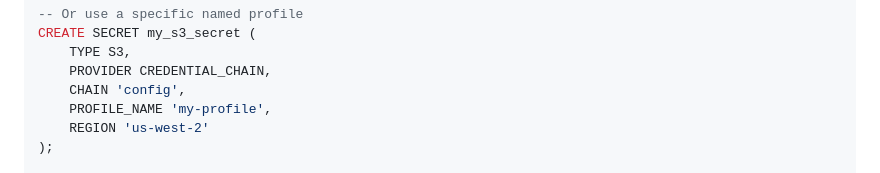
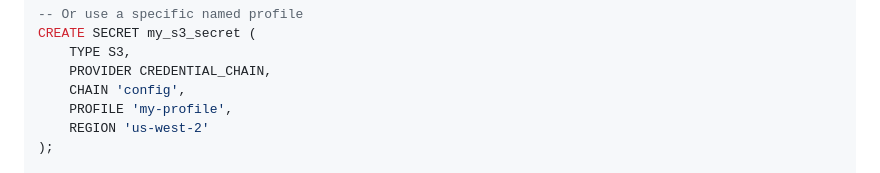
Before and after one commit to honicky/anndata-duckdb-extension, a Markdown page: README.md, the part around the change. Rendered like a GitHub page.

Commit message:
fix: correct PROFILE_NAME to PROFILE in S3 secret example
The DuckDB credential_chain parameter is PROFILE, not PROFILE_NAME.

Co-Authored-By: Claude Opus 4.6 (1M context) <noreply@anthropic.com>

```diff
--- a/README.md
+++ b/README.md
@@ -109,7 +109,7 @@ CREATE SECRET my_s3_secret (
     TYPE S3,
     PROVIDER CREDENTIAL_CHAIN,
     CHAIN 'config',
-    PROFILE_NAME 'my-profile',
+    PROFILE 'my-profile',
     REGION 'us-west-2'
 );
 
```
